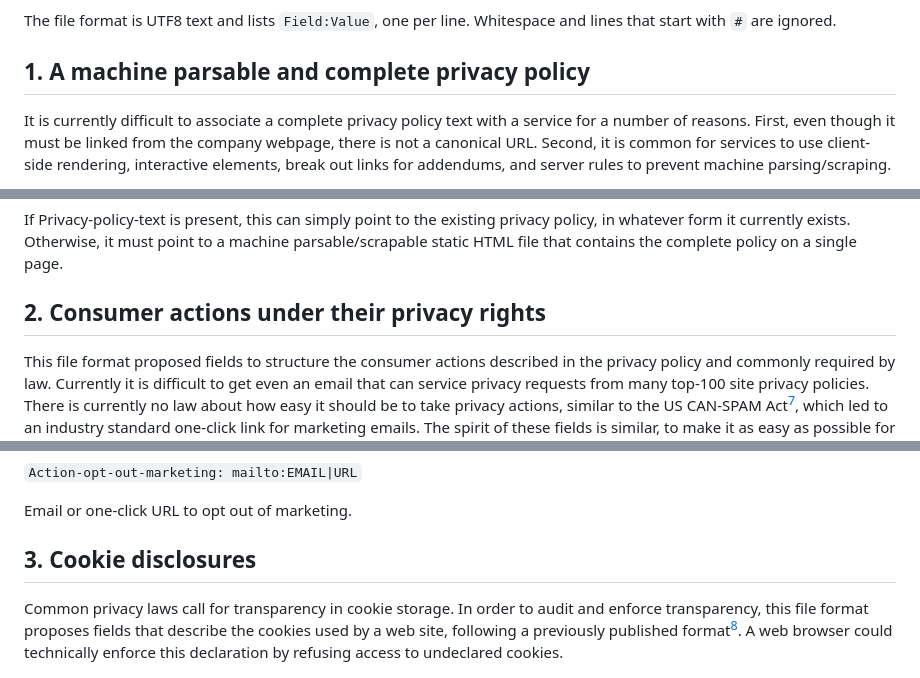
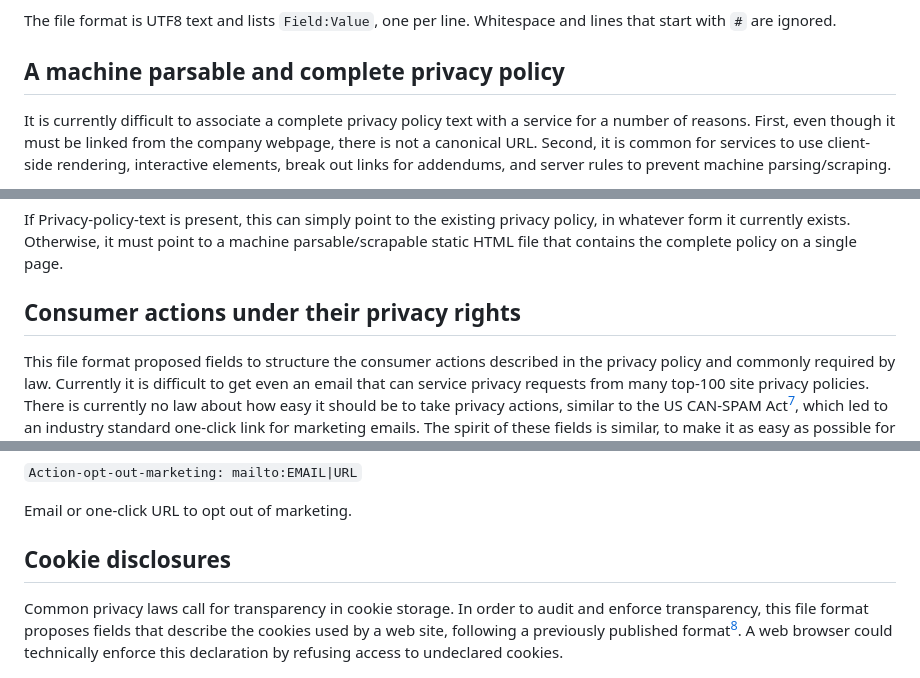
Before and after one commit to grittygrease/draft-colwell-privacy-txt, a Markdown page: draft-colwell-privacy-txt.md, 3 parts joined by grey strips. GitHub-like rendering.

Commit message:
Drop numbering
The output generation adds other numbers that just gets messy.

```diff
--- a/draft-colwell-privacy-txt.md
+++ b/draft-colwell-privacy-txt.md
@@ -73,7 +73,7 @@ The file format adds structured data for three areas:
 
 The file format is UTF8 text and lists `Field:Value`, one per line. Whitespace and lines that start with `#` are ignored.
 
-## 1. A machine parsable and complete privacy policy
+## A machine parsable and complete privacy policy
 
 It is currently difficult to associate a complete privacy policy text with a service for a number of reasons. First, even though it must be linked from the company webpage, there is not a canonical URL. Second, it is common for services to use client-side rendering, interactive elements, break out links for addendums, and server rules to prevent machine parsing/scraping.
 
@@ -92,7 +92,7 @@ A complete privacy policy in a single UTF8 text file that can be downloaded by a
 If Privacy-policy-text is present, this can simply point to the existing privacy policy, in whatever form it currently exists. Otherwise, it must point to a machine parsable/scrapable static HTML file that contains the complete policy on a single page.
 
 
-## 2. Consumer actions under their privacy rights
+## Consumer actions under their privacy rights
 
 This file format proposed fields to structure the consumer actions described in the privacy policy and commonly required by law. Currently it is difficult to get even an email that can service privacy requests from many top-100 site privacy policies. There is currently no law about how easy it should be to take privacy actions, similar to the US CAN-SPAM Act[^4], which led to an industry standard one-click link for marketing emails. The spirit of these fields is similar, to make it as easy as possible for a consumer to exercise their privacy rights.
 
@@ -123,7 +123,7 @@ Email or one-click URL to get a list of all third parties where personal data ha
 Email or one-click URL to opt out of marketing.
 
 
-## 3. Cookie disclosures
+## Cookie disclosures
 
 Common privacy laws call for transparency in cookie storage. In order to audit and enforce transparency, this file format proposes fields that describe the cookies used by a web site, following a previously published format[^5]. A web browser could technically enforce this declaration by refusing access to undeclared cookies.
 
```
